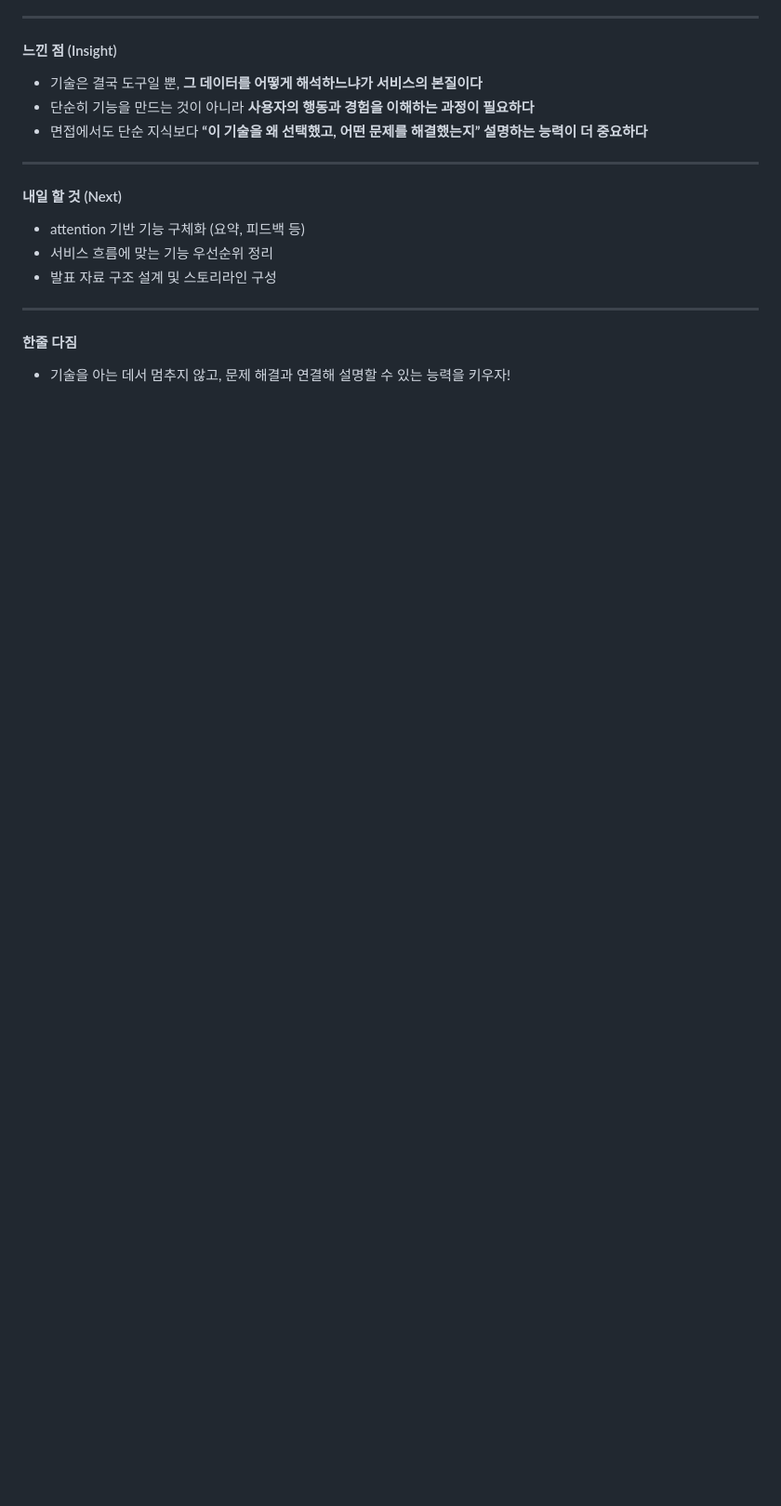
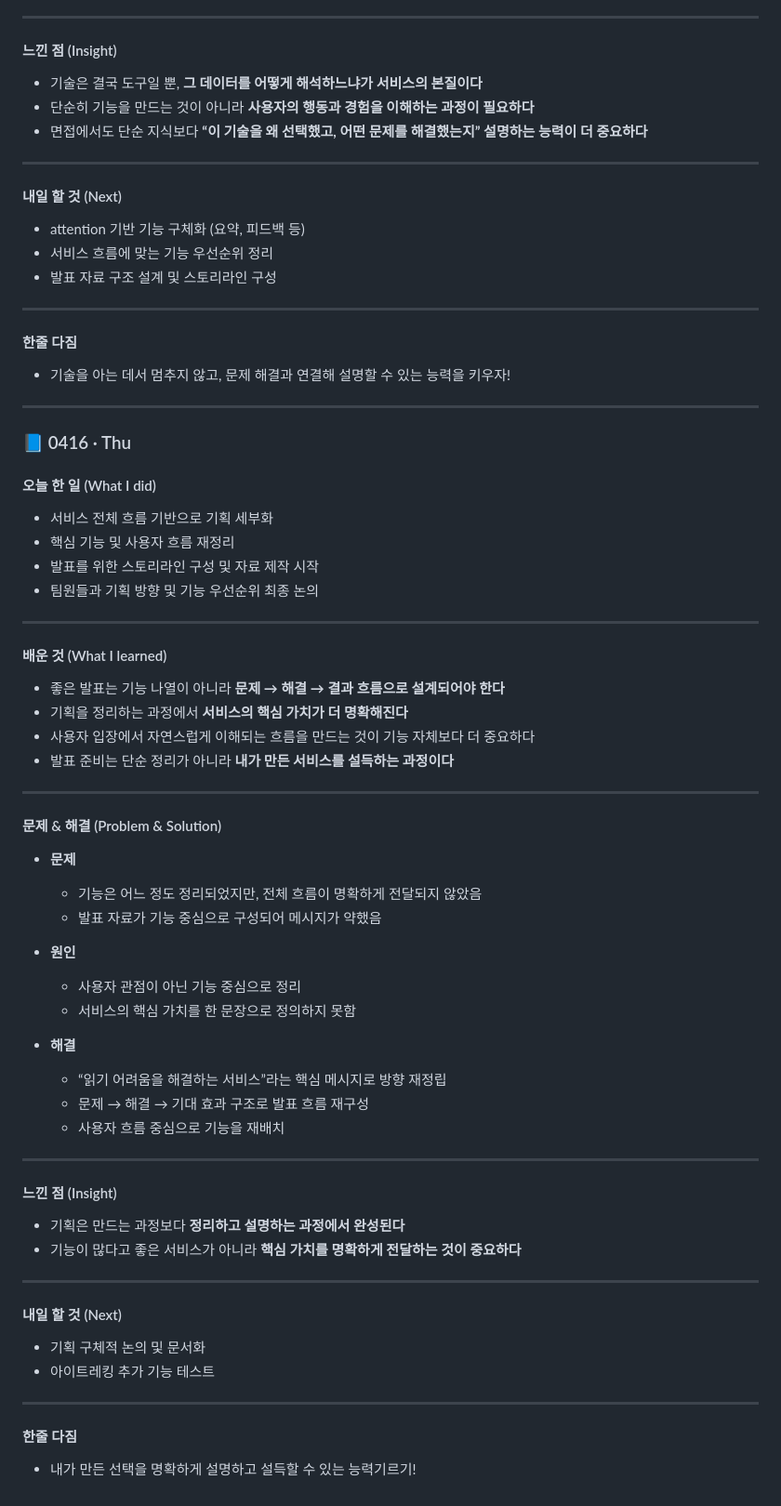
Before and after one commit to mingyukang5420/drawrun, a Markdown page: docs/til/김현아.md, the part around the change. Shown at 93% size. Drawn GitHub-style; blank space fills up the shorter version.

Commit message:
S14P31A103-23 docs: 0416 TIL 작성

```diff
--- a/docs/til/김현아.md
+++ b/docs/til/김현아.md
@@ -177,3 +177,60 @@
 #### 한줄 다짐
 
 - 기술을 아는 데서 멈추지 않고, 문제 해결과 연결해 설명할 수 있는 능력을 키우자!
+
+---
+
+### 📘 0416 · Thu
+
+#### 오늘 한 일 (What I did)
+
+- 서비스 전체 흐름 기반으로 기획 세부화
+- 핵심 기능 및 사용자 흐름 재정리
+- 발표를 위한 스토리라인 구성 및 자료 제작 시작
+- 팀원들과 기획 방향 및 기능 우선순위 최종 논의
+
+---
+
+#### 배운 것 (What I learned)
+
+- 좋은 발표는 기능 나열이 아니라 **문제 → 해결 → 결과 흐름으로 설계되어야 한다**
+- 기획을 정리하는 과정에서 **서비스의 핵심 가치가 더 명확해진다**
+- 사용자 입장에서 자연스럽게 이해되는 흐름을 만드는 것이 기능 자체보다 더 중요하다
+- 발표 준비는 단순 정리가 아니라 **내가 만든 서비스를 설득하는 과정이다**
+
+---
+
+#### 문제 & 해결 (Problem & Solution)
+
+- **문제**
+  - 기능은 어느 정도 정리되었지만, 전체 흐름이 명확하게 전달되지 않았음
+  - 발표 자료가 기능 중심으로 구성되어 메시지가 약했음
+
+- **원인**
+  - 사용자 관점이 아닌 기능 중심으로 정리
+  - 서비스의 핵심 가치를 한 문장으로 정의하지 못함
+
+- **해결**
+  - “읽기 어려움을 해결하는 서비스”라는 핵심 메시지로 방향 재정립
+  - 문제 → 해결 → 기대 효과 구조로 발표 흐름 재구성
+  - 사용자 흐름 중심으로 기능을 재배치
+
+---
+
+#### 느낀 점 (Insight)
+
+- 기획은 만드는 과정보다 **정리하고 설명하는 과정에서 완성된다**
+- 기능이 많다고 좋은 서비스가 아니라 **핵심 가치를 명확하게 전달하는 것이 중요하다**
+
+---
+
+#### 내일 할 것 (Next)
+
+- 기획 구체적 논의 및 문서화
+- 아이트레킹 추가 기능 테스트
+
+---
+
+#### 한줄 다짐
+
+- 내가 만든 선택을 명확하게 설명하고 설득할 수 있는 능력기르기!
```
